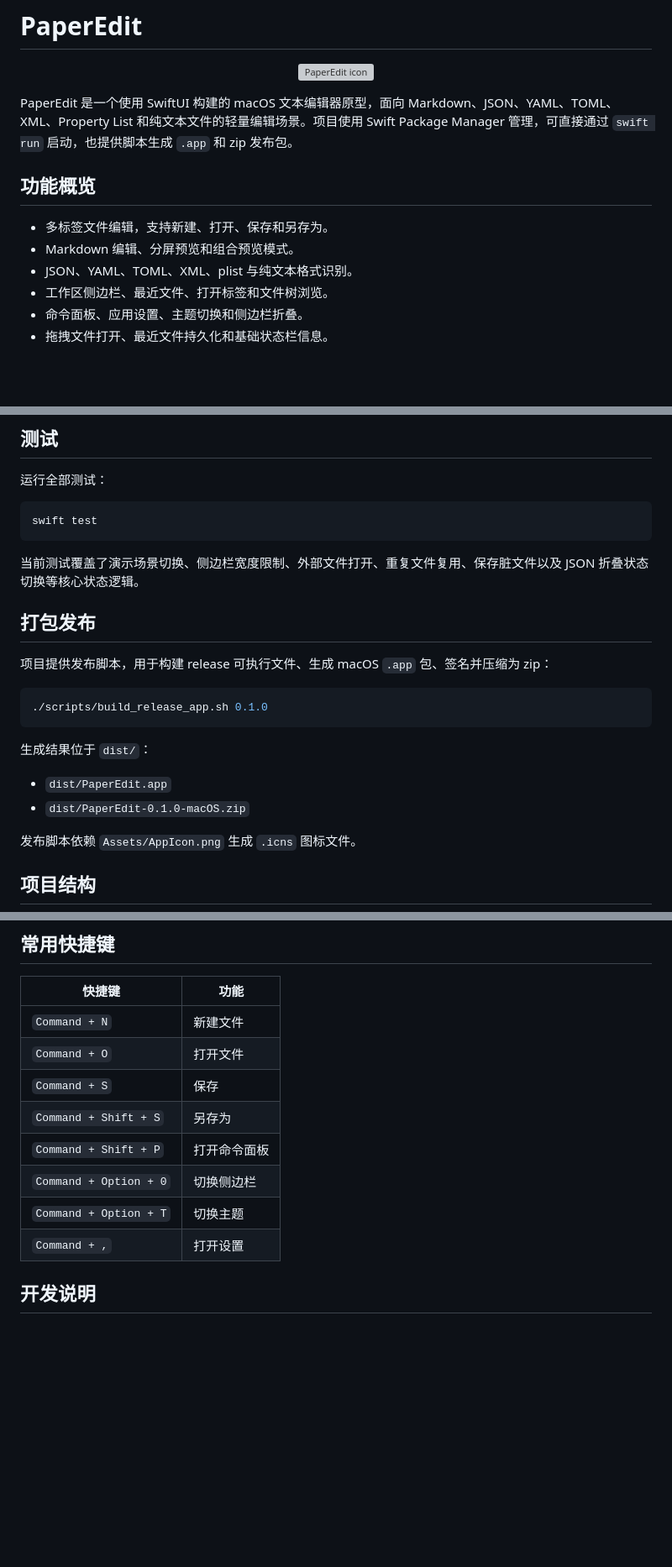
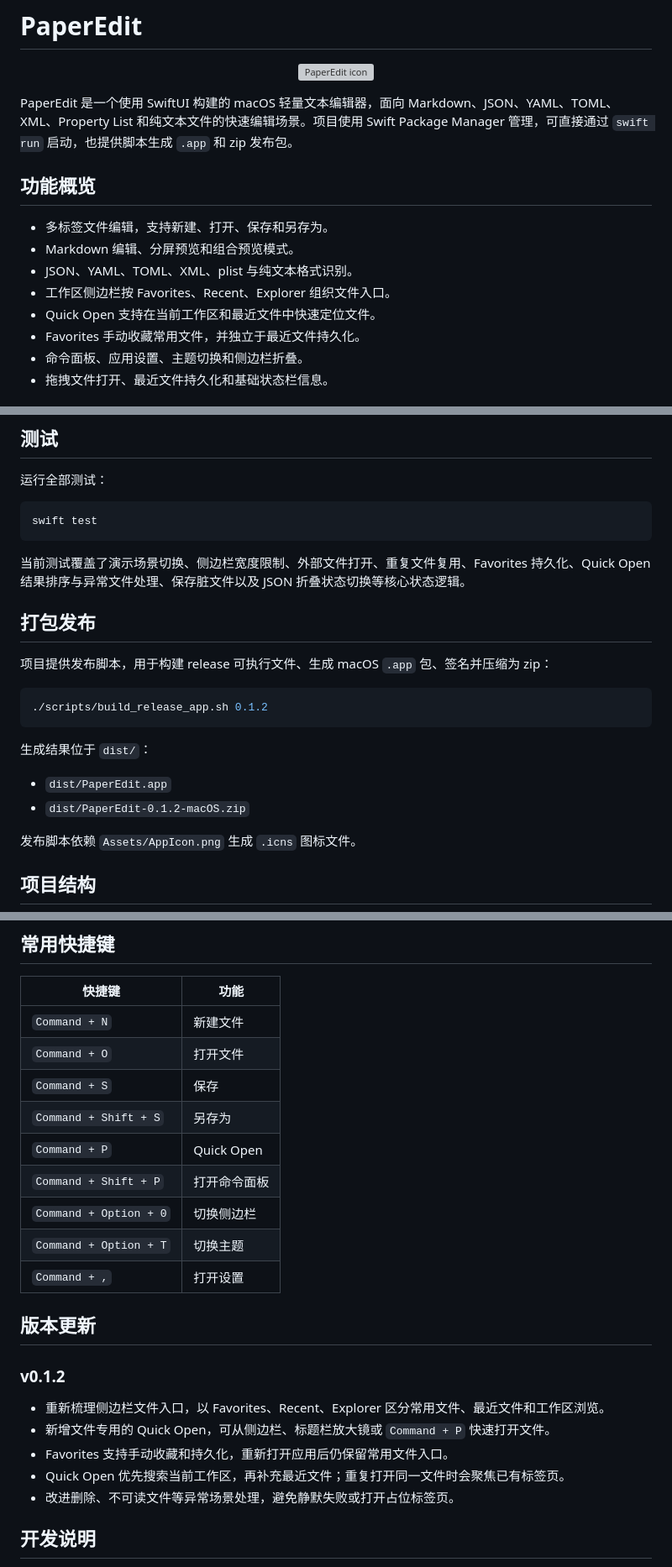
Before and after one commit to kaelinda/PaperEdit, a Markdown page: README.md, 3 parts joined by grey strips. Shown at 84% size. Drawn GitHub-style; blank space fills up the shorter version; grey boxes are pictures that could not be loaded.

Commit message:
docs: update release notes for v0.1.2

````diff
--- a/README.md
+++ b/README.md
@@ -4,14 +4,16 @@
   <img src="Assets/AppIcon.svg" alt="PaperEdit icon" width="96" height="96">
 </p>
 
-PaperEdit 是一个使用 SwiftUI 构建的 macOS 文本编辑器原型，面向 Markdown、JSON、YAML、TOML、XML、Property List 和纯文本文件的轻量编辑场景。项目使用 Swift Package Manager 管理，可直接通过 `swift run` 启动，也提供脚本生成 `.app` 和 zip 发布包。
+PaperEdit 是一个使用 SwiftUI 构建的 macOS 轻量文本编辑器，面向 Markdown、JSON、YAML、TOML、XML、Property List 和纯文本文件的快速编辑场景。项目使用 Swift Package Manager 管理，可直接通过 `swift run` 启动，也提供脚本生成 `.app` 和 zip 发布包。
 
 ## 功能概览
 
 - 多标签文件编辑，支持新建、打开、保存和另存为。
 - Markdown 编辑、分屏预览和组合预览模式。
 - JSON、YAML、TOML、XML、plist 与纯文本格式识别。
-- 工作区侧边栏、最近文件、打开标签和文件树浏览。
+- 工作区侧边栏按 Favorites、Recent、Explorer 组织文件入口。
+- Quick Open 支持在当前工作区和最近文件中快速定位文件。
+- Favorites 手动收藏常用文件，并独立于最近文件持久化。
 - 命令面板、应用设置、主题切换和侧边栏折叠。
 - 拖拽文件打开、最近文件持久化和基础状态栏信息。
 
@@ -49,20 +51,20 @@ swift build
 swift test
 ```
 
-当前测试覆盖了演示场景切换、侧边栏宽度限制、外部文件打开、重复文件复用、保存脏文件以及 JSON 折叠状态切换等核心状态逻辑。
+当前测试覆盖了演示场景切换、侧边栏宽度限制、外部文件打开、重复文件复用、Favorites 持久化、Quick Open 结果排序与异常文件处理、保存脏文件以及 JSON 折叠状态切换等核心状态逻辑。
 
 ## 打包发布
 
 项目提供发布脚本，用于构建 release 可执行文件、生成 macOS `.app` 包、签名并压缩为 zip：
 
 ```bash
-./scripts/build_release_app.sh 0.1.0
+./scripts/build_release_app.sh 0.1.2
 ```
 
 生成结果位于 `dist/`：
 
 - `dist/PaperEdit.app`
-- `dist/PaperEdit-0.1.0-macOS.zip`
+- `dist/PaperEdit-0.1.2-macOS.zip`
 
 发布脚本依赖 `Assets/AppIcon.png` 生成 `.icns` 图标文件。
 
@@ -103,11 +105,22 @@ swift test
 | `Command + O` | 打开文件 |
 | `Command + S` | 保存 |
 | `Command + Shift + S` | 另存为 |
+| `Command + P` | Quick Open |
 | `Command + Shift + P` | 打开命令面板 |
 | `Command + Option + 0` | 切换侧边栏 |
 | `Command + Option + T` | 切换主题 |
 | `Command + ,` | 打开设置 |
 
+## 版本更新
+
+### v0.1.2
+
+- 重新梳理侧边栏文件入口，以 Favorites、Recent、Explorer 区分常用文件、最近文件和工作区浏览。
+- 新增文件专用的 Quick Open，可从侧边栏、标题栏放大镜或 `Command + P` 快速打开文件。
+- Favorites 支持手动收藏和持久化，重新打开应用后仍保留常用文件入口。
+- Quick Open 优先搜索当前工作区，再补充最近文件；重复打开同一文件时会聚焦已有标签页。
+- 改进删除、不可读文件等异常场景处理，避免静默失败或打开占位标签页。
+
 ## 开发说明
 
 PaperEdit 当前是 Swift Package 形式的 macOS 应用。新增功能时优先保持状态逻辑在 `WorkspaceStore` 中集中管理，视图层通过 `EnvironmentObject` 读取和触发操作。涉及用户流程的修改建议同步补充 `Tests/PaperEditAppTests` 中的状态测试。
````
